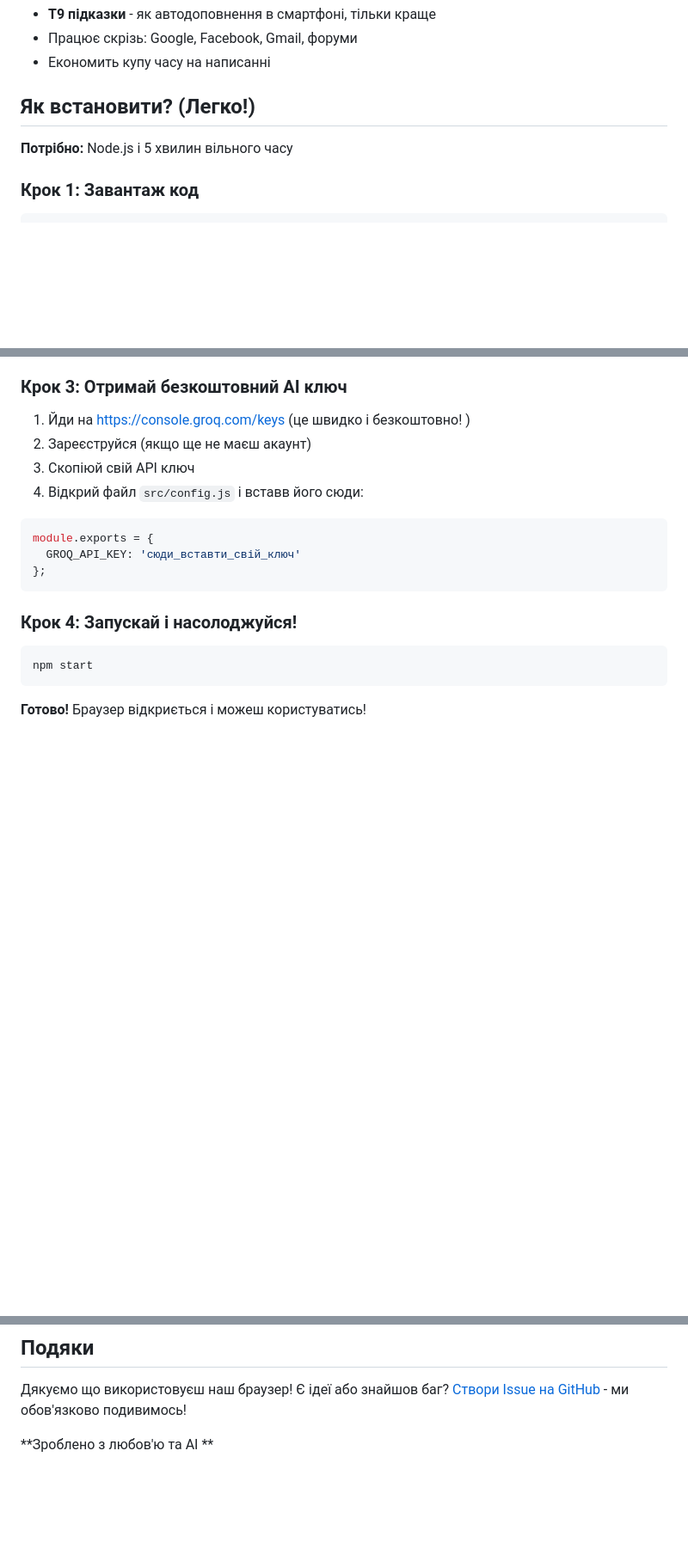
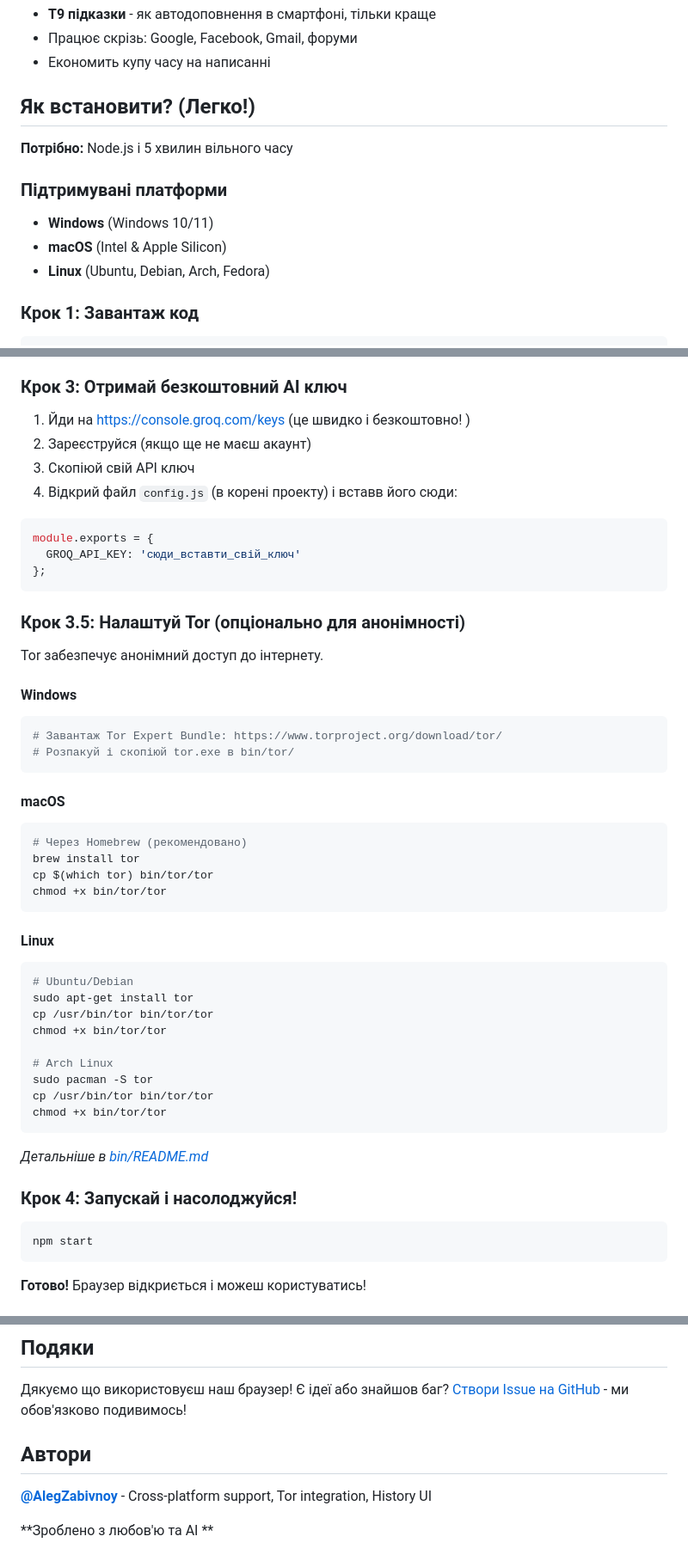
Before and after one commit to Stefect/Project-X, a Markdown page: README.md, 3 parts joined by grey strips. Shown at 86% size. GitHub-like rendering; blank space fills up the shorter version.

Commit message:
документація: додати кросплатформний підтримка info та author credits
- додано platform compatibility section (Windows/macOS/Linux)
- оновлено Tor installation instructions for all platforms
- виправлено config.js path in installation guide (root, not src/)
- додано @AlegZabivnoy to authors section
- Improved README structure та clarity

````diff
--- a/README.md
+++ b/README.md
@@ -73,6 +73,11 @@ AI підказує: "...Україні!"
 
 **Потрібно:** Node.js і 5 хвилин вільного часу
 
+### Підтримувані платформи
+-  **Windows** (Windows 10/11)
+-  **macOS** (Intel & Apple Silicon)
+-  **Linux** (Ubuntu, Debian, Arch, Fedora)
+
 ### Крок 1: Завантаж код
 ```bash
 git clone https://github.com/Stefect/Project-X.git
@@ -89,13 +94,45 @@ npm install
 1. Йди на https://console.groq.com/keys (це швидко і безкоштовно! )
 2. Зареєструйся (якщо ще не маєш акаунт)
 3. Скопіюй свій API ключ
-4. Відкрий файл `src/config.js` і вставв його сюди:
+4. Відкрий файл `config.js` (в корені проекту) і вставв його сюди:
 
 ```javascript
 module.exports = {
   GROQ_API_KEY: 'сюди_вставти_свій_ключ'
 };
 ```
+
+### Крок 3.5: Налаштуй Tor (опціонально для анонімності)
+Tor забезпечує анонімний доступ до інтернету.
+
+#### Windows
+```bash
+# Завантаж Tor Expert Bundle: https://www.torproject.org/download/tor/
+# Розпакуй і скопіюй tor.exe в bin/tor/
+```
+
+#### macOS
+```bash
+# Через Homebrew (рекомендовано)
+brew install tor
+cp $(which tor) bin/tor/tor
+chmod +x bin/tor/tor
+```
+
+#### Linux
+```bash
+# Ubuntu/Debian
+sudo apt-get install tor
+cp /usr/bin/tor bin/tor/tor
+chmod +x bin/tor/tor
+
+# Arch Linux
+sudo pacman -S tor
+cp /usr/bin/tor bin/tor/tor
+chmod +x bin/tor/tor
+```
+
+*Детальніше в [bin/README.md](bin/README.md)*
 
 ### Крок 4: Запускай і насолоджуйся!
 ```bash
@@ -219,4 +256,8 @@ npm start
 Дякуємо що використовуєш наш браузер! Є ідеї або знайшов баг?
 [Створи Issue на GitHub](https://github.com/Stefect/Project-X/issues) - ми обов'язково подивимось!
 
+##  Автори
+
+**[@AlegZabivnoy](https://github.com/AlegZabivnoy)** - Cross-platform support, Tor integration, History UI
+
 **Зроблено з любов'ю та AI **
````
